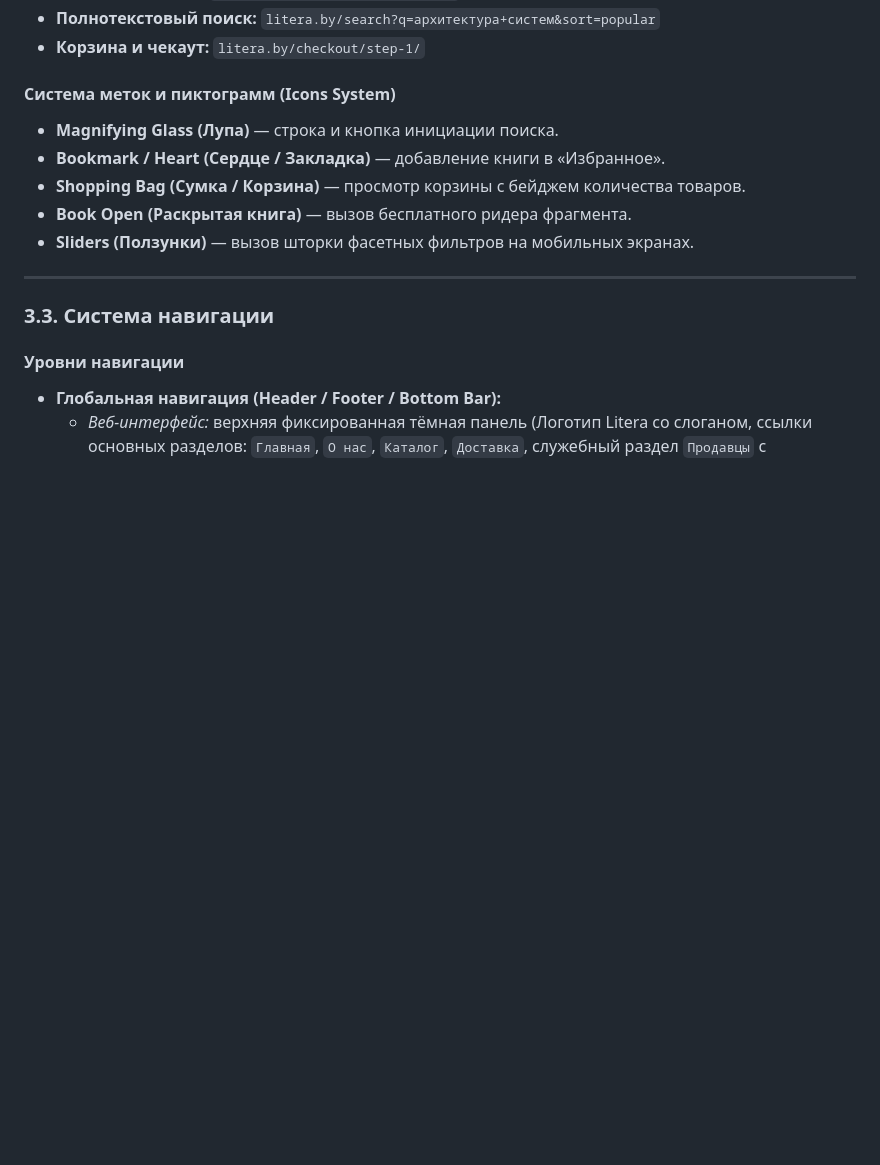
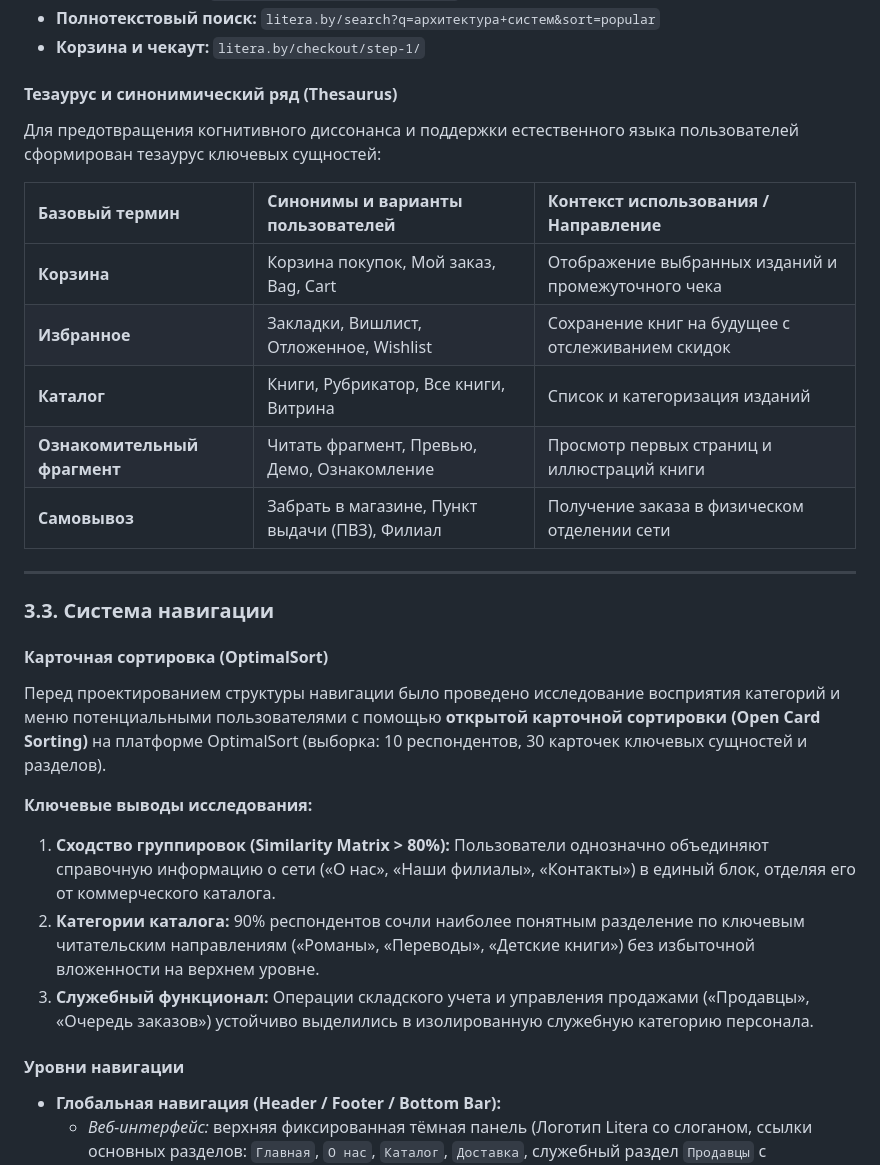
Before and after one commit to fpmi-hci-2026/Litera, a Markdown page: docs/lab2.md, the part around one of its changes. Rendered like a GitHub page; blank space fills up the shorter version.

Commit message:
docs: enrich lab2 report with updated object model, thesaurus and OptimalSort card sorting analysis

```diff
--- a/docs/lab2.md
+++ b/docs/lab2.md
@@ -82,16 +91,30 @@
 * **Полнотекстовый поиск:** `litera.by/search?q=архитектура+систем&sort=popular`
 * **Корзина и чекаут:** `litera.by/checkout/step-1/`
 
-#### Система меток и пиктограмм (Icons System)
-* **Magnifying Glass (Лупа)** — строка и кнопка инициации поиска.
-* **Bookmark / Heart (Сердце / Закладка)** — добавление книги в «Избранное».
-* **Shopping Bag (Сумка / Корзина)** — просмотр корзины с бейджем количества товаров.
-* **Book Open (Раскрытая книга)** — вызов бесплатного ридера фрагмента.
-* **Sliders (Ползунки)** — вызов шторки фасетных фильтров на мобильных экранах.
+#### Тезаурус и синонимический ряд (Thesaurus)
+
+Для предотвращения когнитивного диссонанса и поддержки естественного языка пользователей сформирован тезаурус ключевых сущностей:
+
+| Базовый термин | Синонимы и варианты пользователей | Контекст использования / Направление |
+| :--- | :--- | :--- |
+| **Корзина** | Корзина покупок, Мой заказ, Bag, Cart | Отображение выбранных изданий и промежуточного чека |
+| **Избранное** | Закладки, Вишлист, Отложенное, Wishlist | Сохранение книг на будущее с отслеживанием скидок |
+| **Каталог** | Книги, Рубрикатор, Все книги, Витрина | Список и категоризация изданий |
+| **Ознакомительный фрагмент** | Читать фрагмент, Превью, Демо, Ознакомление | Просмотр первых страниц и иллюстраций книги |
+| **Самовывоз** | Забрать в магазине, Пункт выдачи (ПВЗ), Филиал | Получение заказа в физическом отделении сети |
 
 ---
 
 ### 3.3. Система навигации
+
+#### Карточная сортировка (OptimalSort)
+
+Перед проектированием структуры навигации было проведено исследование восприятия категорий и меню потенциальными пользователями с помощью **открытой карточной сортировки (Open Card Sorting)** на платформе OptimalSort (выборка: 10 респондентов, 30 карточек ключевых сущностей и разделов).
+
+**Ключевые выводы исследования:**
+1. **Сходство группировок (Similarity Matrix > 80%):** Пользователи однозначно объединяют справочную информацию о сети («О нас», «Наши филиалы», «Контакты») в единый блок, отделяя его от коммерческого каталога.
+2. **Категории каталога:** 90% респондентов сочли наиболее понятным разделение по ключевым читательским направлениям («Романы», «Переводы», «Детские книги») без избыточной вложенности на верхнем уровне.
+3. **Служебный функционал:** Операции складского учета и управления продажами («Продавцы», «Очередь заказов») устойчиво выделились в изолированную служебную категорию персонала.
 
 #### Уровни навигации
 
```
Also changed, not shown: other parts of docs/lab2.md (+10 -1 lines).
